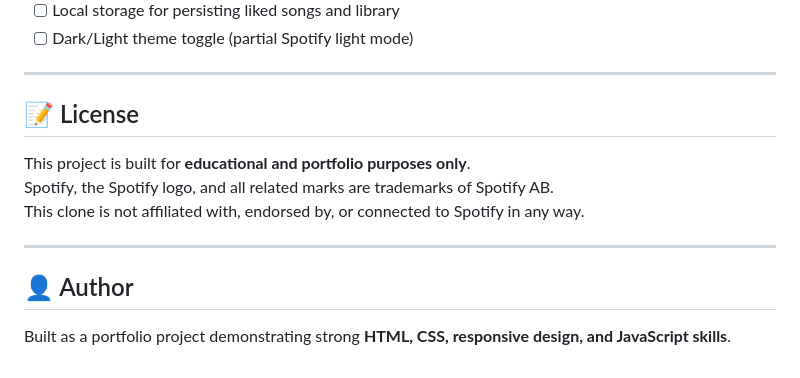
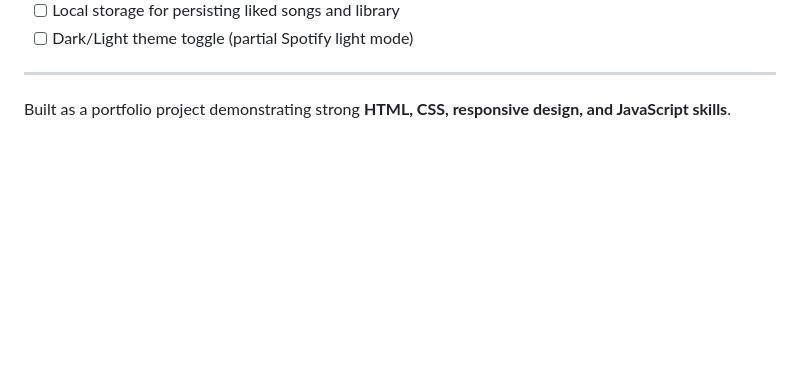
Before and after one commit to gt1432/spotify-clone, a Markdown page: README.md, the part around the change. Rendered like a GitHub page; blank space fills up the shorter version.

```diff
--- a/README.md
+++ b/README.md
@@ -206,14 +206,5 @@ The app uses a simple, zero-dependency architecture with:
 
 ---
 
-## 📝 License
-
-This project is built for **educational and portfolio purposes only**.
-Spotify, the Spotify logo, and all related marks are trademarks of Spotify AB.
-This clone is not affiliated with, endorsed by, or connected to Spotify in any way.
-
----
-
-## 👤 Author
 
 Built as a portfolio project demonstrating strong **HTML, CSS, responsive design, and JavaScript skills**.
```
